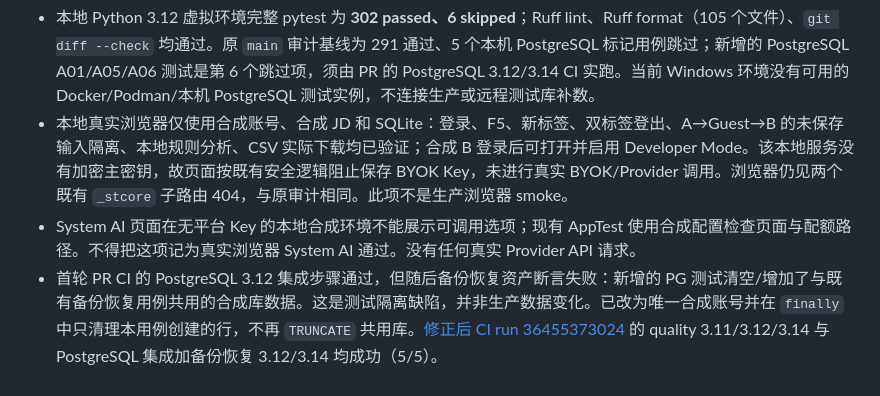
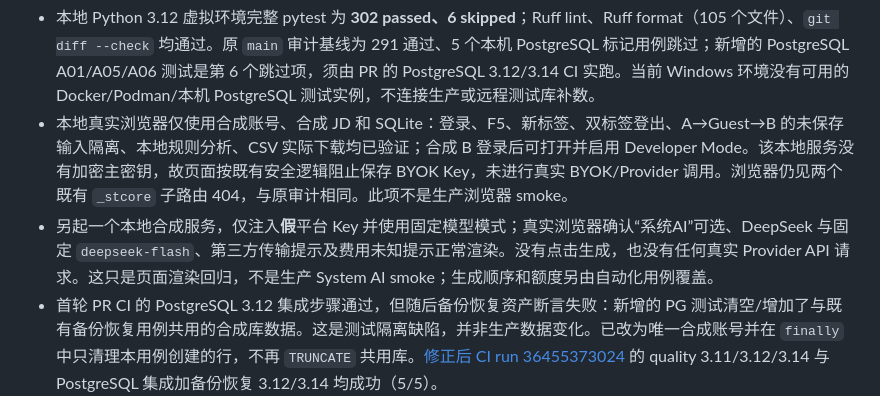
Before and after one commit to tcjyq/mhj-course2career, a Markdown page: docs/post-release-production-bug-fix-report-20260929.md, the part around the change. Drawn GitHub-style.

Commit message:
docs: record synthetic System AI browser rendering

```diff
--- a/docs/post-release-production-bug-fix-report-20260929.md
+++ b/docs/post-release-production-bug-fix-report-20260929.md
@@ -23,7 +23,7 @@
 
 - 本地 Python 3.12 虚拟环境完整 pytest 为 **302 passed、6 skipped**；Ruff lint、Ruff format（105 个文件）、`git diff --check` 均通过。原 `main` 审计基线为 291 通过、5 个本机 PostgreSQL 标记用例跳过；新增的 PostgreSQL A01/A05/A06 测试是第 6 个跳过项，须由 PR 的 PostgreSQL 3.12/3.14 CI 实跑。当前 Windows 环境没有可用的 Docker/Podman/本机 PostgreSQL 测试实例，不连接生产或远程测试库补数。
 - 本地真实浏览器仅使用合成账号、合成 JD 和 SQLite：登录、F5、新标签、双标签登出、A→Guest→B 的未保存输入隔离、本地规则分析、CSV 实际下载均已验证；合成 B 登录后可打开并启用 Developer Mode。该本地服务没有加密主密钥，故页面按既有安全逻辑阻止保存 BYOK Key，未进行真实 BYOK/Provider 调用。浏览器仍见两个既有 `_stcore` 子路由 404，与原审计相同。此项不是生产浏览器 smoke。
-- System AI 页面在无平台 Key 的本地合成环境不能展示可调用选项；现有 AppTest 使用合成配置检查页面与配额路径。不得把这项记为真实浏览器 System AI 通过。没有任何真实 Provider API 请求。
+- 另起一个本地合成服务，仅注入**假**平台 Key 并使用固定模型模式；真实浏览器确认“系统AI”可选、DeepSeek 与固定 `deepseek-flash`、第三方传输提示及费用未知提示正常渲染。没有点击生成，也没有任何真实 Provider API 请求。这只是页面渲染回归，不是生产 System AI smoke；生成顺序和额度另由自动化用例覆盖。
 - 首轮 PR CI 的 PostgreSQL 3.12 集成步骤通过，但随后备份恢复资产断言失败：新增的 PG 测试清空/增加了与既有备份恢复用例共用的合成库数据。这是测试隔离缺陷，并非生产数据变化。已改为唯一合成账号并在 `finally` 中只清理本用例创建的行，不再 `TRUNCATE` 共用库。[修正后 CI run 36455373024](https://github.com/tcjyq/mhj-course2career/actions/runs/36455373024) 的 quality 3.11/3.12/3.14 与 PostgreSQL 集成加备份恢复 3.12/3.14 均成功（5/5）。
 - 对 15 类模式重新检索与追踪：1 登录/session、2 `dict_row`、3 SQLite/PostgreSQL、4 TLS/网络、5 Provider retry/fallback、6 Streamlit rerun、7 认证与限流、8 Turnstile、9 System quota、10 migration/rollback、11 Secret/log、12 原子性、13 浏览器信任/XSS、14 文件/导出/输入、15 配置/文档漂移。未发现本次修复新增的 P0/P1/P2/P3 确认缺陷；此为代码审计结论，不代替生产监控或渗透测试。原有 localStorage token 不能 HttpOnly、Turnstile 不能阻止人工滥用、100/120 非货币上限、旧路径人工回归待做等边界仍在。
 
```
